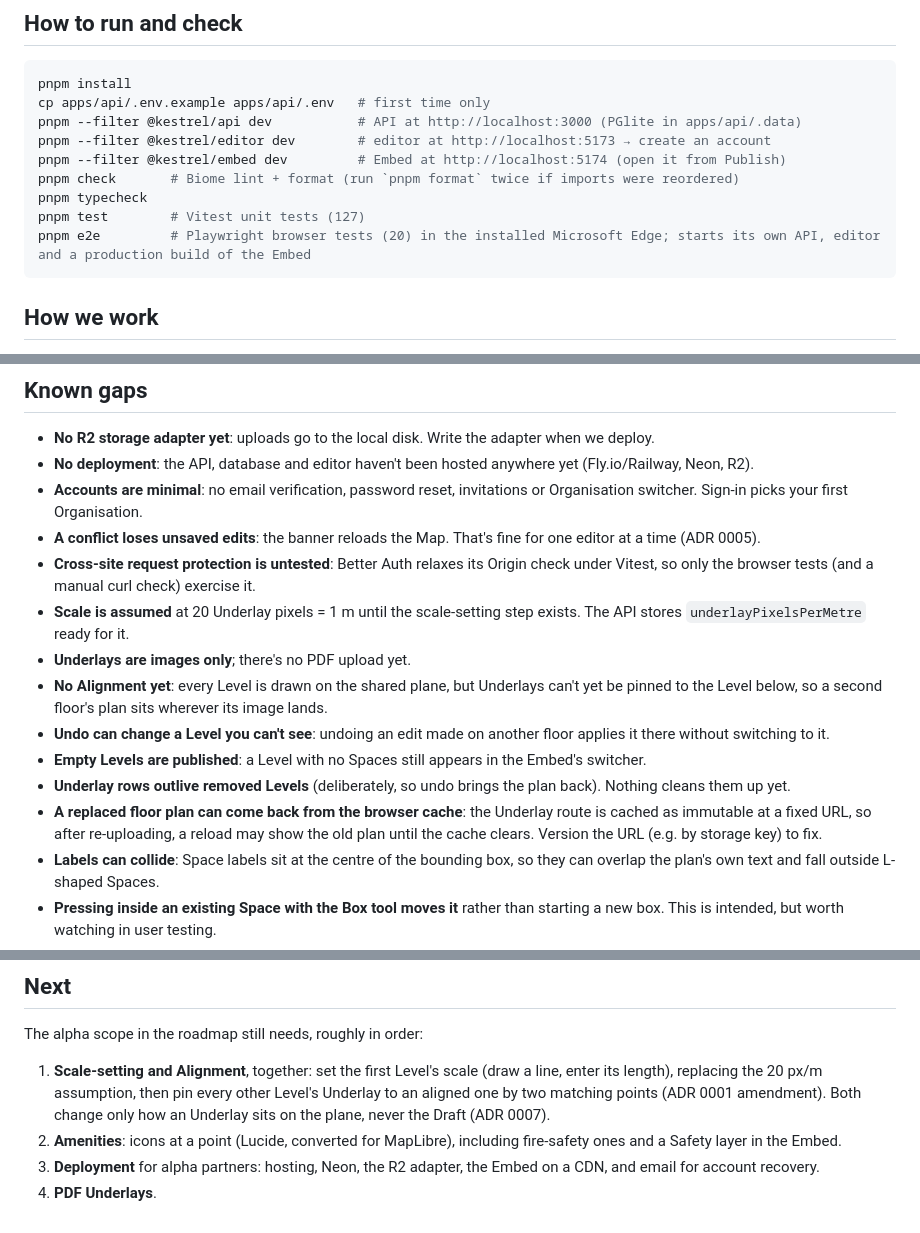
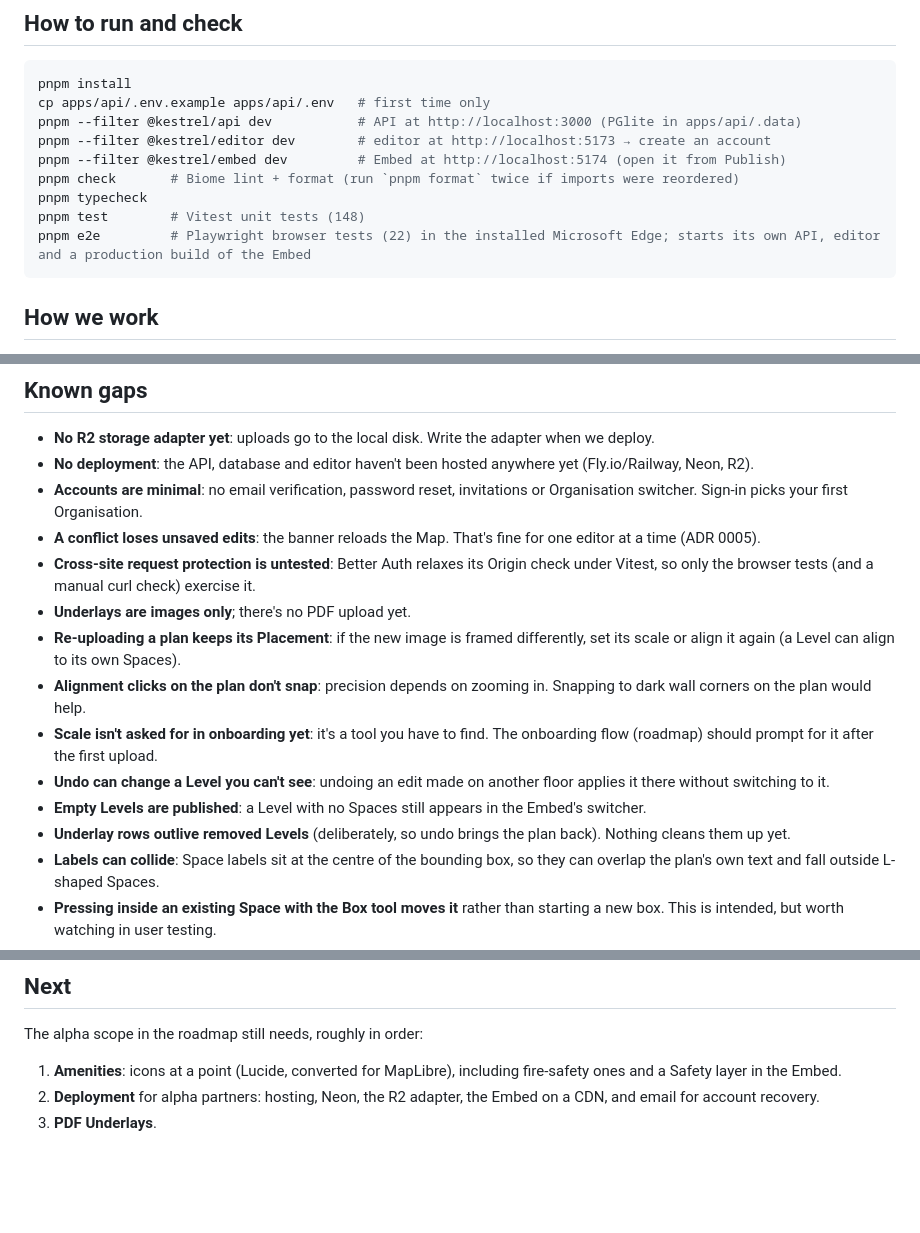
Before and after one commit to scottmallin/kestrel, a Markdown page: docs/progress.md, 3 parts joined by grey strips. GitHub-like rendering; blank space fills up the shorter version.

````diff
--- a/docs/progress.md
+++ b/docs/progress.md
@@ -70,8 +73,8 @@ pnpm --filter @kestrel/editor dev        # editor at http://localhost:5173 → c
 pnpm --filter @kestrel/embed dev         # Embed at http://localhost:5174 (open it from Publish)
 pnpm check       # Biome lint + format (run `pnpm format` twice if imports were reordered)
 pnpm typecheck
-pnpm test        # Vitest unit tests (127)
-pnpm e2e         # Playwright browser tests (20) in the installed Microsoft Edge; starts its own API, editor and a production build of the Embed
+pnpm test        # Vitest unit tests (148)
+pnpm e2e         # Playwright browser tests (22) in the installed Microsoft Edge; starts its own API, editor and a production build of the Embed
 ```
 
 ## How we work
@@ -92,13 +95,13 @@ pnpm e2e         # Playwright browser tests (20) in the installed Microsoft Edge
 - **Accounts are minimal**: no email verification, password reset, invitations or Organisation switcher. Sign-in picks your first Organisation.
 - **A conflict loses unsaved edits**: the banner reloads the Map. That's fine for one editor at a time (ADR 0005).
 - **Cross-site request protection is untested**: Better Auth relaxes its Origin check under Vitest, so only the browser tests (and a manual curl check) exercise it.
-- **Scale is assumed** at 20 Underlay pixels = 1 m until the scale-setting step exists. The API stores `underlayPixelsPerMetre` ready for it.
 - **Underlays are images only**; there's no PDF upload yet.
-- **No Alignment yet**: every Level is drawn on the shared plane, but Underlays can't yet be pinned to the Level below, so a second floor's plan sits wherever its image lands.
+- **Re-uploading a plan keeps its Placement**: if the new image is framed differently, set its scale or align it again (a Level can align to its own Spaces).
+- **Alignment clicks on the plan don't snap**: precision depends on zooming in. Snapping to dark wall corners on the plan would help.
+- **Scale isn't asked for in onboarding yet**: it's a tool you have to find. The onboarding flow (roadmap) should prompt for it after the first upload.
 - **Undo can change a Level you can't see**: undoing an edit made on another floor applies it there without switching to it.
 - **Empty Levels are published**: a Level with no Spaces still appears in the Embed's switcher.
 - **Underlay rows outlive removed Levels** (deliberately, so undo brings the plan back). Nothing cleans them up yet.
-- **A replaced floor plan can come back from the browser cache**: the Underlay route is cached as immutable at a fixed URL, so after re-uploading, a reload may show the old plan until the cache clears. Version the URL (e.g. by storage key) to fix.
 - **Labels can collide**: Space labels sit at the centre of the bounding box, so they can overlap the plan's own text and fall outside L-shaped Spaces.
 - **Pressing inside an existing Space with the Box tool moves it** rather than starting a new box. This is intended, but worth watching in user testing.
 - **Magic fill is slow on big plans**, because the wall grid is rebuilt when the darkness slider or closed openings change.
@@ -113,7 +116,6 @@ pnpm e2e         # Playwright browser tests (20) in the installed Microsoft Edge
 
 The alpha scope in the roadmap still needs, roughly in order:
 
-1. **Scale-setting and Alignment**, together: set the first Level's scale (draw a line, enter its length), replacing the 20 px/m assumption, then pin every other Level's Underlay to an aligned one by two matching points (ADR 0001 amendment). Both change only how an Underlay sits on the plane, never the Draft (ADR 0007).
-2. **Amenities**: icons at a point (Lucide, converted for MapLibre), including fire-safety ones and a Safety layer in the Embed.
-3. **Deployment** for alpha partners: hosting, Neon, the R2 adapter, the Embed on a CDN, and email for account recovery.
-4. **PDF Underlays**.
+1. **Amenities**: icons at a point (Lucide, converted for MapLibre), including fire-safety ones and a Safety layer in the Embed.
+2. **Deployment** for alpha partners: hosting, Neon, the R2 adapter, the Embed on a CDN, and email for account recovery.
+3. **PDF Underlays**.
````
Also changed, not shown: other parts of docs/progress.md (+18 -15 lines), GLOSSARY.md (+4 -0 lines).
